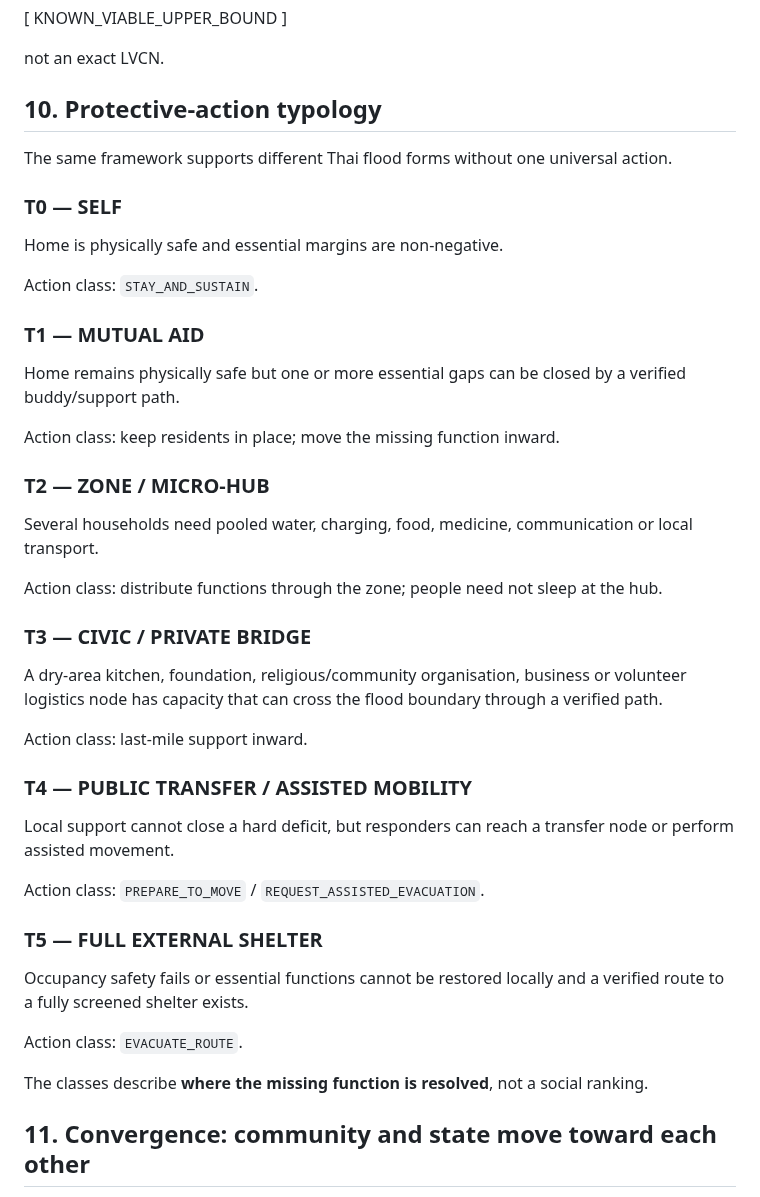
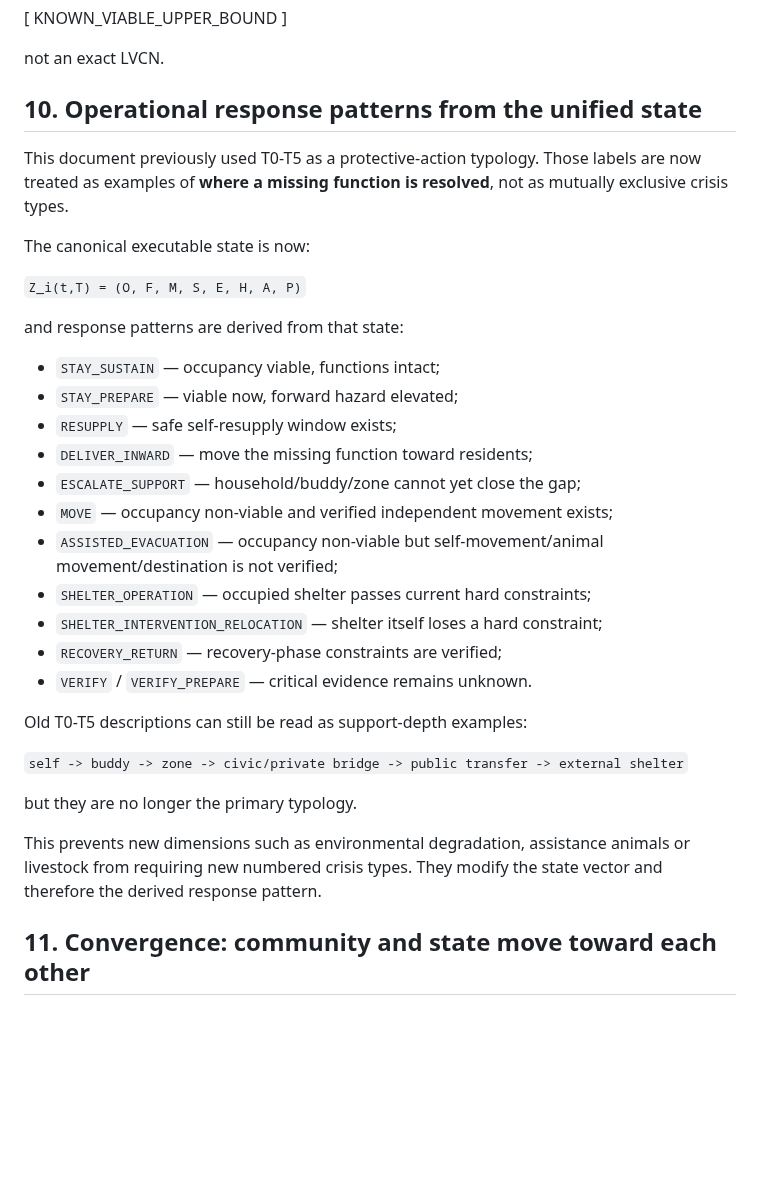
Before and after one commit to morrocwi/floodconnect, a Markdown page: docs/THAI_DISTRIBUTED_LIFELINE_CONVERGENCE.md, the part around the change. Rendered like a GitHub page; blank space fills up the shorter version.

Commit message:
Replace T0-T5 typology with unified derived response patterns

```diff
--- a/docs/THAI_DISTRIBUTED_LIFELINE_CONVERGENCE.md
+++ b/docs/THAI_DISTRIBUTED_LIFELINE_CONVERGENCE.md
@@ -431,46 +431,35 @@ KNOWN_VIABLE_UPPER_BOUND
 
 not an exact LVCN.
 
-## 10. Protective-action typology
+## 10. Operational response patterns from the unified state
 
-The same framework supports different Thai flood forms without one universal action.
+This document previously used T0-T5 as a protective-action typology. Those labels are now treated as examples of **where a missing function is resolved**, not as mutually exclusive crisis types.
 
-### T0 — SELF
-Home is physically safe and essential margins are non-negative.
+The canonical executable state is now:
 
-Action class: `STAY_AND_SUSTAIN`.
+`Z_i(t,T) = (O, F, M, S, E, H, A, P)`
 
-### T1 — MUTUAL AID
-Home remains physically safe but one or more essential gaps can be closed by a verified
-buddy/support path.
+and response patterns are derived from that state:
 
-Action class: keep residents in place; move the missing function inward.
+- `STAY_SUSTAIN` — occupancy viable, functions intact;
+- `STAY_PREPARE` — viable now, forward hazard elevated;
+- `RESUPPLY` — safe self-resupply window exists;
+- `DELIVER_INWARD` — move the missing function toward residents;
+- `ESCALATE_SUPPORT` — household/buddy/zone cannot yet close the gap;
+- `MOVE` — occupancy non-viable and verified independent movement exists;
+- `ASSISTED_EVACUATION` — occupancy non-viable but self-movement/animal movement/destination is not verified;
+- `SHELTER_OPERATION` — occupied shelter passes current hard constraints;
+- `SHELTER_INTERVENTION_RELOCATION` — shelter itself loses a hard constraint;
+- `RECOVERY_RETURN` — recovery-phase constraints are verified;
+- `VERIFY` / `VERIFY_PREPARE` — critical evidence remains unknown.
 
-### T2 — ZONE / MICRO-HUB
-Several households need pooled water, charging, food, medicine, communication or local transport.
+Old T0-T5 descriptions can still be read as support-depth examples:
 
-Action class: distribute functions through the zone; people need not sleep at the hub.
+`self -> buddy -> zone -> civic/private bridge -> public transfer -> external shelter`
 
-### T3 — CIVIC / PRIVATE BRIDGE
-A dry-area kitchen, foundation, religious/community organisation, business or volunteer logistics
-node has capacity that can cross the flood boundary through a verified path.
+but they are no longer the primary typology.
 
-Action class: last-mile support inward.
-
-### T4 — PUBLIC TRANSFER / ASSISTED MOBILITY
-Local support cannot close a hard deficit, but responders can reach a transfer node or perform
-assisted movement.
-
-Action class: `PREPARE_TO_MOVE` / `REQUEST_ASSISTED_EVACUATION`.
-
-### T5 — FULL EXTERNAL SHELTER
-Occupancy safety fails or essential functions cannot be restored locally and a verified route to a
-fully screened shelter exists.
-
-Action class: `EVACUATE_ROUTE`.
-
-The classes describe **where the missing function is resolved**, not a social ranking.
-
+This prevents new dimensions such as environmental degradation, assistance animals or livestock from requiring new numbered crisis types. They modify the state vector and therefore the derived response pattern.
 ## 11. Convergence: community and state move toward each other
 
 Let (r_g) be the lowest functional layer currently reachable from inside the community and
```
